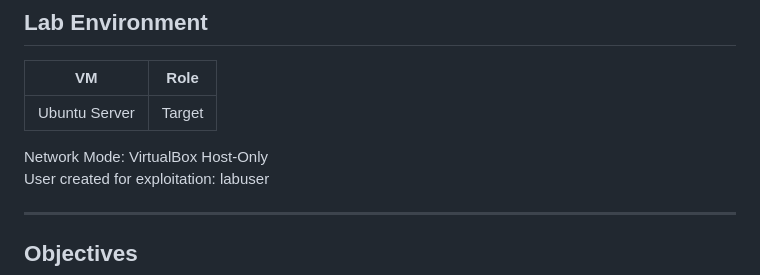
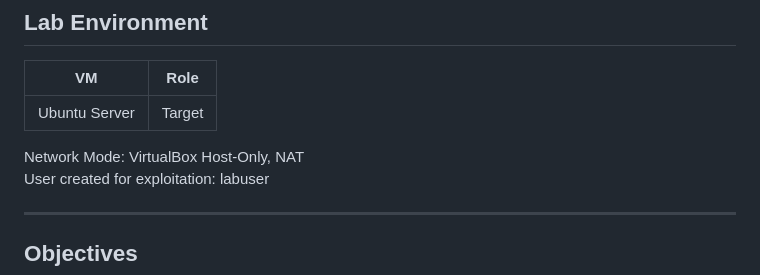
Before and after one commit to minjintiger/HomeLab, a Markdown page: lab4/README.md, the part around the change. Rendered like a GitHub page.

Commit message:
Update network mode description in README

```diff
--- a/lab4/README.md
+++ b/lab4/README.md
@@ -10,7 +10,7 @@ VM              | Role
 --------------- | -----
 Ubuntu Server   | Target
 
-Network Mode: VirtualBox Host-Only
+Network Mode: VirtualBox Host-Only, NAT
 User created for exploitation: labuser
 
 ---
```
